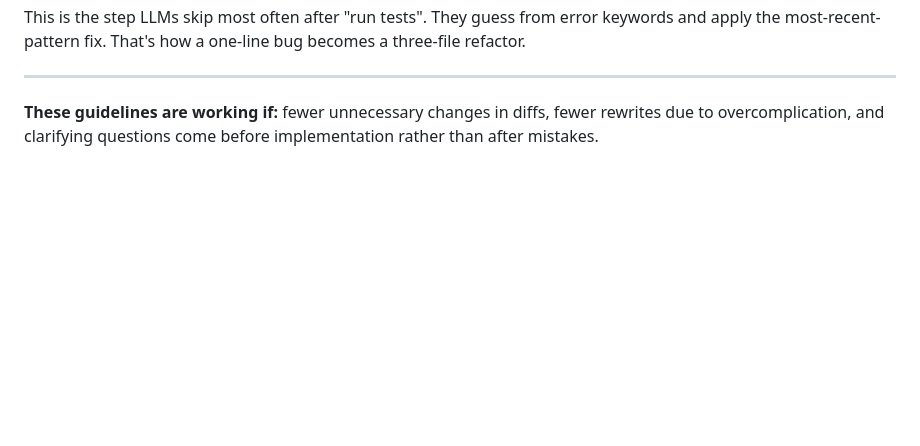
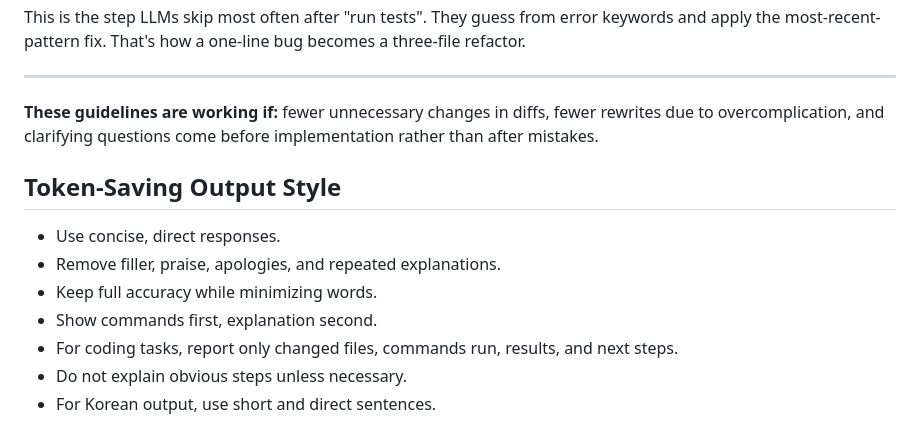
Before and after one commit to wjdcoals541-pixel/roo-starter-template, a Markdown page: CLAUDE.md, the part around the change. GitHub-like rendering; blank space fills up the shorter version.

Commit message:
Add token-saving output style guidelines
Added token-saving output style guidelines to CLAUDE.md

```diff
--- a/CLAUDE.md
+++ b/CLAUDE.md
@@ -130,3 +130,12 @@ This is the step LLMs skip most often after "run tests". They guess from error k
 ---
 
 **These guidelines are working if:** fewer unnecessary changes in diffs, fewer rewrites due to overcomplication, and clarifying questions come before implementation rather than after mistakes.
+## Token-Saving Output Style
+
+- Use concise, direct responses.
+- Remove filler, praise, apologies, and repeated explanations.
+- Keep full accuracy while minimizing words.
+- Show commands first, explanation second.
+- For coding tasks, report only changed files, commands run, results, and next steps.
+- Do not explain obvious steps unless necessary.
+- For Korean output, use short and direct sentences.
```
